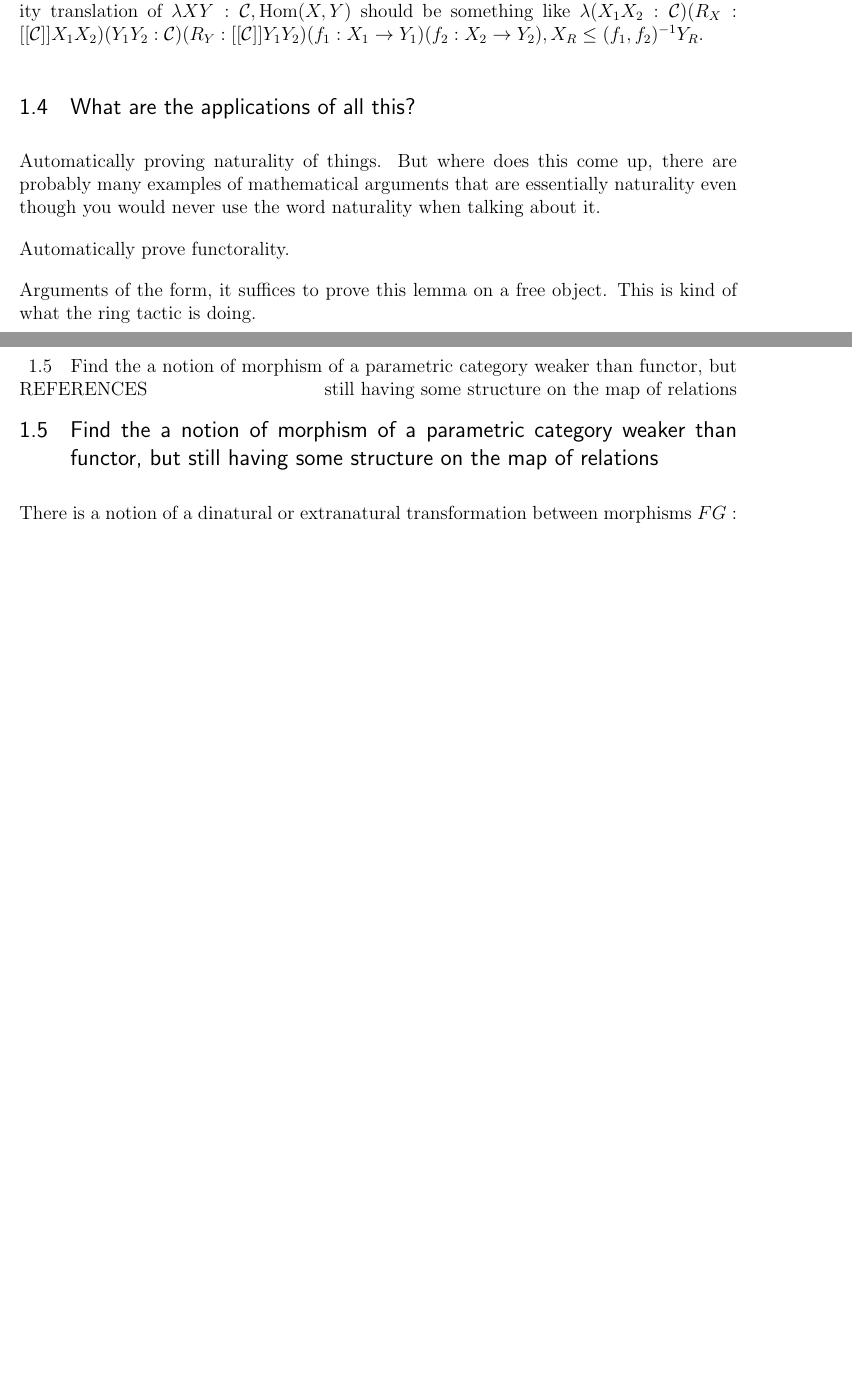
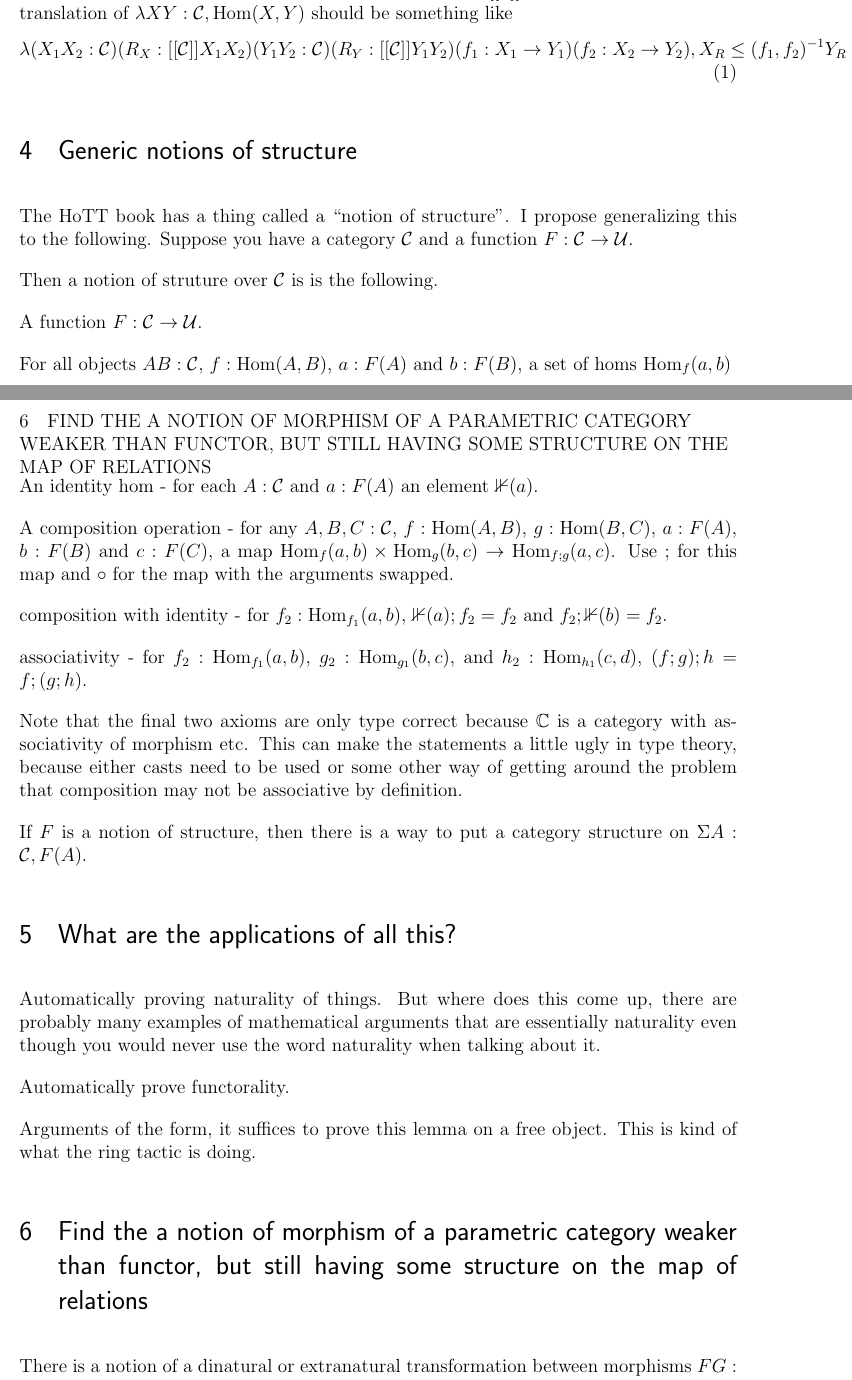
Before and after one commit to ChrisHughes24/coq-and-lean-playground, a LaTeX document (TeX/Parametricity-notes.tex): two parts of pages 2 and 3 of 3 before the commit and two parts of pages 2 and 3 of 4 after it, joined at a grey line, cut so that both start at the same text, the shorter picture padded with empty space. Compiled offline with pdfLaTeX.

Commit message:
commit everything

```diff
--- a/TeX/Parametricity-notes.tex
+++ b/TeX/Parametricity-notes.tex
@@ -114,7 +114,7 @@
 \usepackage{upgreek}
 \usepackage{tikz-cd}
 \theoremstyle{definition}
-\newtheorem{thm}{Theorem}[subsubsection]
+\newtheorem{thm}{Theorem}[subsection]
 \theoremstyle{definition}
 \newtheorem{corol}[thm]{Corollary}
 \theoremstyle{definition}
@@ -223,13 +223,45 @@
 $[[\mathcal{C}]] X Z$, the ``preimage''. There should be some partial order on the set of relations
 $[[\mathcal{C}]] Y Z$, and the parametricity translation of
 $\lambda X Y : \mathcal{C}, \text{Hom}(X, Y)$ should be something like
-$\lambda (X_1 X_2 : \mathcal{C}) (R_X : [[\mathcal{C}]] X_1 X_2) (Y_1 Y_2 : \mathcal{C})
+\begin{equation}
+  \lambda (X_1 X_2 : \mathcal{C}) (R_X : [[\mathcal{C}]] X_1 X_2) (Y_1 Y_2 : \mathcal{C})
   (R_Y : [[\mathcal{C}]]Y_1 Y_2) (f_1 : X_1 \rightarrow Y_1) (f_2 : X_2 \rightarrow Y_2),
-  X_R \le (f_1, f_2)^{-1}Y_R$.
+  X_R \le (f_1, f_2)^{-1}Y_R
+\end{equation}
 
 
+\section{Generic notions of structure}
 
-\subsection{What are the applications of all this?}
+The HoTT book has a thing called a ``notion of structure''. I propose generalizing this to the following.
+Suppose you have a category $\mathcal{C}$ and a function $F : \mathcal{C} \rightarrow \mathcal{U}$.
+
+Then a notion of struture over $\mathcal{C}$ is is the following.
+
+A function  $F : \mathcal{C} \rightarrow \mathcal{U}$.
+
+For all objects $A B : \mathcal{C}$, $f : \text{Hom}(A, B)$, $a : F(A)$ and $b : F(B)$,
+a set of homs $\text{Hom}_f(a, b)$
+
+An identity hom - for each $A : \mathcal{C}$ and $a : F(A)$ an element $\mathbb{1}(a)$.
+
+A composition operation - for any $A, B, C : \mathcal{C}$, $f : \text{Hom}(A, B)$, $g : \text{Hom}(B,C)$,
+$a : F(A)$, $b : F(B)$ and $c : F(C)$, a map
+$\text{Hom}_f(a, b) \times \text{Hom}_g(b, c) \rightarrow \text{Hom}_{f ; g}(a, c)$. Use $;$ for this map and
+$\circ$ for the map with the arguments swapped.
+
+composition with identity - for $f_2 : \text{Hom}_{f_1}(a,b)$, $\mathbb{1}(a) ; f_2 = f_2$ and $f_2 ; \mathbb{1}(b) = f_2$.
+
+associativity - for $f_2 : \text{Hom}_{f_1}(a,b)$, $g_2 : \text{Hom}_{g_1}(b,c)$, and $h_2 : \text{Hom}_{h_1}(c, d)$,
+  $(f ; g) ; h = f ; (g ; h)$.
+
+Note that the final two axioms are only type correct because $\mathbb{C}$ is a category with associativity
+of morphism etc. This can make the statements a little ugly in type theory, because either casts need to be used or
+some other way of getting around the problem that composition may not be associative by definition.
+
+If $F$ is a notion of structure, then there is a way to put a category structure on $\Sigma A : \mathcal{C}, F(A)$.
+
+
+\section{What are the applications of all this?}
 
 Automatically proving naturality of things. But where does this come up, there are probably many examples
 of mathematical arguments that are essentially naturality even though you would never use the word naturality
@@ -240,7 +272,7 @@ Automatically prove functorality.
 Arguments of the form, it suffices to prove this lemma on a free object.
 This is kind of what the ring tactic is doing.
 
-\subsection{Find the a notion of morphism of a parametric category weaker than functor, but
+\section{Find the a notion of morphism of a parametric category weaker than functor, but
   still having some structure on the map of relations}
 
 There is a notion of a dinatural or extranatural transformation between morphisms
```
Also changed, not shown: TeX/Parametricity-notes.pdf, TeX/Parametricity-notes.tex (23 more changed lines), 10 other files.
